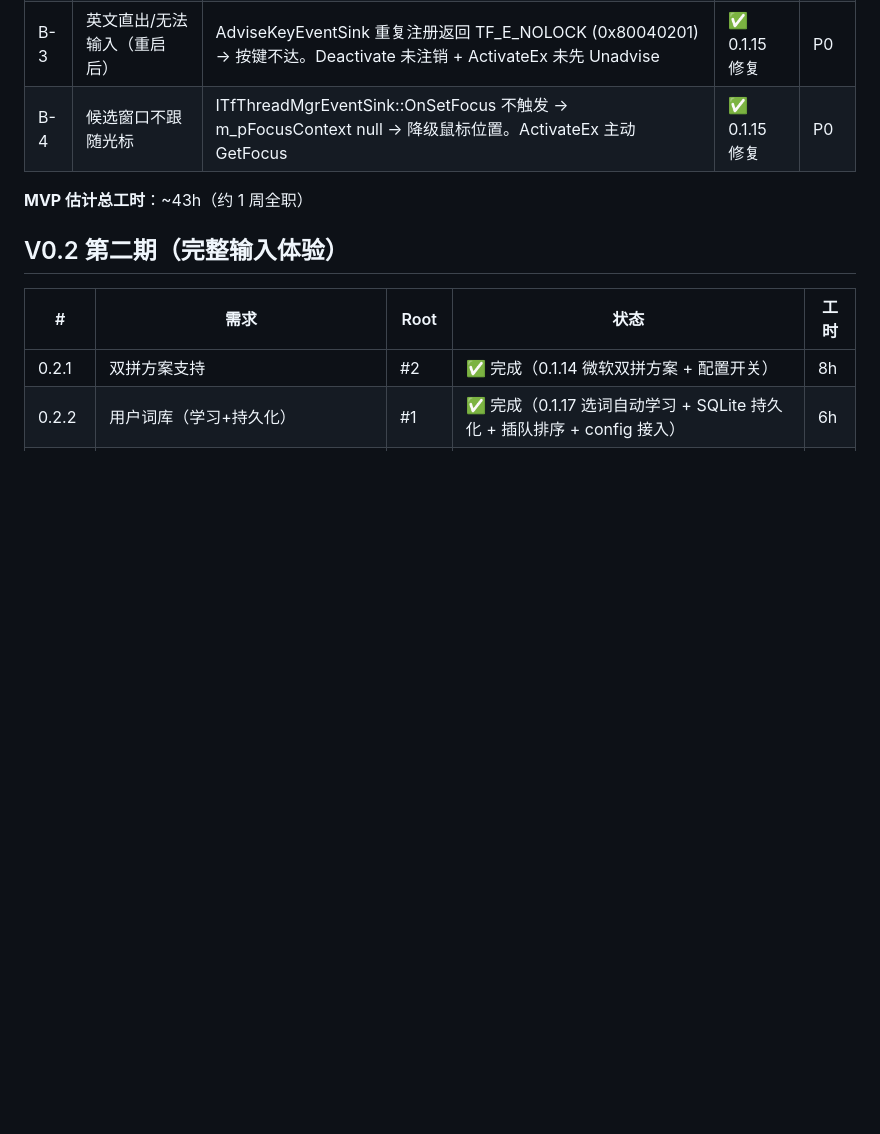
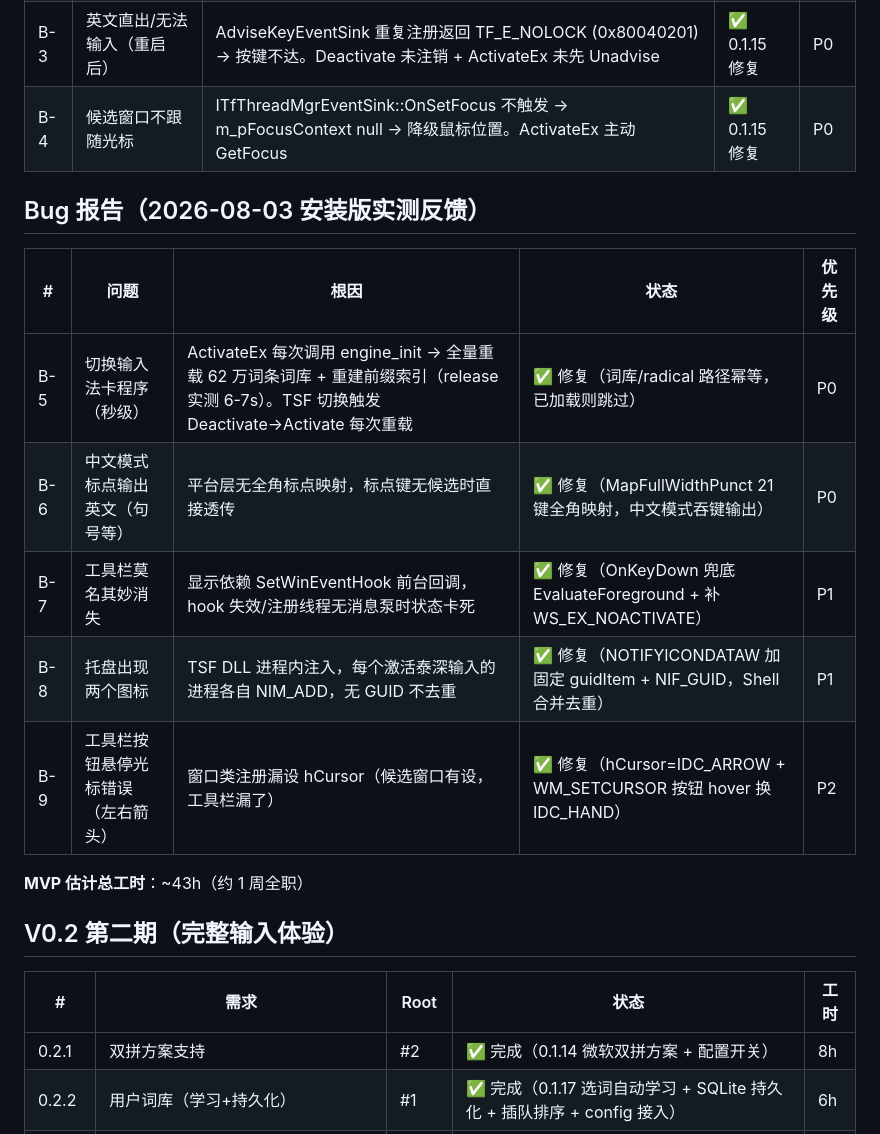
Before and after one commit to EricXu20266/taishenIME, a Markdown page: docs/DEV-TRACKER.md, the part around the change. Drawn GitHub-style; blank space fills up the shorter version.

Commit message:
docs: [AI:泰深] DEV-TRACKER 记录 2026-08-03 安装版实测 5 个 bug（B-5~B-9）及修复

```diff
--- a/docs/DEV-TRACKER.md
+++ b/docs/DEV-TRACKER.md
@@ -28,6 +28,16 @@
 | B-2 | 退格键不能正常删除 | 双执行 bug 已修；残留问题：engine_get_pinyin_str 返回 len+1（空串=1），>0 判断永远吞退格 | ✅ 0.1.15 修复 | P0 |
 | B-3 | 英文直出/无法输入（重启后） | AdviseKeyEventSink 重复注册返回 TF_E_NOLOCK (0x80040201) → 按键不达。Deactivate 未注销 + ActivateEx 未先 Unadvise | ✅ 0.1.15 修复 | P0 |
 | B-4 | 候选窗口不跟随光标 | ITfThreadMgrEventSink::OnSetFocus 不触发 → m_pFocusContext null → 降级鼠标位置。ActivateEx 主动 GetFocus | ✅ 0.1.15 修复 | P0 |
+
+## Bug 报告（2026-08-03 安装版实测反馈）
+
+| # | 问题 | 根因 | 状态 | 优先级 |
+|---|------|------|------|--------|
+| B-5 | 切换输入法卡程序（秒级） | ActivateEx 每次调用 engine_init → 全量重载 62 万词条词库 + 重建前缀索引（release 实测 6-7s）。TSF 切换触发 Deactivate→Activate 每次重载 | ✅ 修复（词库/radical 路径幂等，已加载则跳过） | P0 |
+| B-6 | 中文模式标点输出英文（句号等） | 平台层无全角标点映射，标点键无候选时直接透传 | ✅ 修复（MapFullWidthPunct 21 键全角映射，中文模式吞键输出） | P0 |
+| B-7 | 工具栏莫名其妙消失 | 显示依赖 SetWinEventHook 前台回调，hook 失效/注册线程无消息泵时状态卡死 | ✅ 修复（OnKeyDown 兜底 EvaluateForeground + 补 WS_EX_NOACTIVATE） | P1 |
+| B-8 | 托盘出现两个图标 | TSF DLL 进程内注入，每个激活泰深输入的进程各自 NIM_ADD，无 GUID 不去重 | ✅ 修复（NOTIFYICONDATAW 加固定 guidItem + NIF_GUID，Shell 合并去重） | P1 |
+| B-9 | 工具栏按钮悬停光标错误（左右箭头） | 窗口类注册漏设 hCursor（候选窗口有设，工具栏漏了） | ✅ 修复（hCursor=IDC_ARROW + WM_SETCURSOR 按钮 hover 换 IDC_HAND） | P2 |
 
 **MVP 估计总工时**：~43h（约 1 周全职）
 
```
